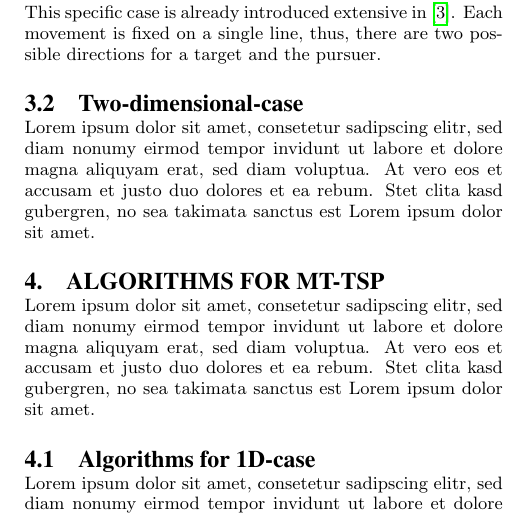
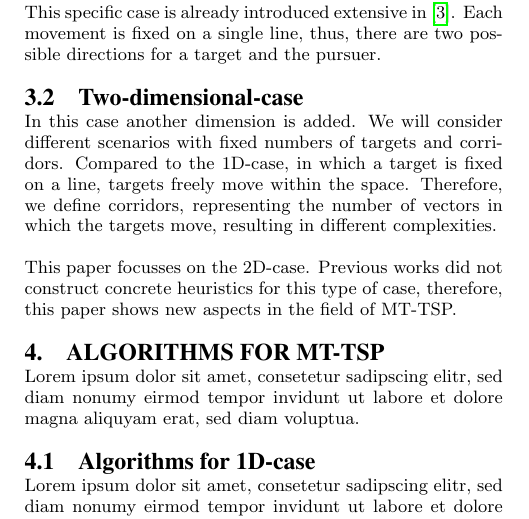
Before and after one commit to FelixG1997/BA, a LaTeX paper (Ausarbeitung/Bachelorarbeit.tex): part of one column of page 1 of 2, cut so that both start at the same text. The pictures show the PDF file Ausarbeitung/Bachelorarbeit.pdf that the author committed with the source.

Commit message:
fehler korrigiert

```diff
--- a/Ausarbeitung/Bachelorarbeit.tex
+++ b/Ausarbeitung/Bachelorarbeit.tex
@@ -28,12 +28,12 @@ Felix Greuling\\
 
 %Abstract
 \begin{abstract}
-Lorem ipsum dolor sit amet, consetetur sadipscing elitr, sed diam nonumy eirmod tempor invidunt ut labore et dolore magna aliquyam erat, sed diam voluptua. At vero eos et accusam et justo duo dolores et ea rebum. Stet clita kasd gubergren, no sea takimata sanctus est Lorem ipsum dolor sit amet.
+Lorem ipsum dolor sit amet, consetetur sadipscing elitr, sed diam nonumy eirmod tempor invidunt ut labore et dolore magna aliquyam erat, sed diam voluptua.
 \end{abstract}
 
 %------------------------------------------------------------------------------------------
 \section{Introduction}
-Lorem ipsum dolor sit amet, consetetur sadipscing elitr, sed diam nonumy eirmod tempor invidunt ut labore et dolore magna aliquyam erat, sed diam voluptua. At vero eos et accusam et justo duo dolores et ea rebum. Stet clita kasd gubergren, no sea takimata sanctus est Lorem ipsum dolor sit amet.
+Lorem ipsum dolor sit amet, consetetur sadipscing elitr, sed diam nonumy eirmod tempor invidunt ut labore et dolore magna aliquyam erat, sed diam voluptua.
 
 %------------------------------------------------------------------------------------------
 \section{Definitions}
@@ -73,17 +72,19 @@ This specific case is already introduced extensive in \cite{helvig}. Each moveme
 
 %------------------------------------------------------------------------------------------
 \subsection{Two-dimensional-case}
-Lorem ipsum dolor sit amet, consetetur sadipscing elitr, sed diam nonumy eirmod tempor invidunt ut labore et dolore magna aliquyam erat, sed diam voluptua. At vero eos et accusam et justo duo dolores et ea rebum. Stet clita kasd gubergren, no sea takimata sanctus est Lorem ipsum dolor sit amet.
 
+In this case another dimension is added. We will consider different scenarios with fixed numbers of targets and corridors. Compared to the 1D-case, in which a target is fixed on a line, targets freely move within the space. Therefore, we define corridors, representing the number of vectors in which the targets move, resulting in different complexities.
+
+This paper focusses on the 2D-case. Previous works did not construct concrete heuristics for this type of case, therefore, this paper shows new aspects in the field of MT-TSP.
 
 %------------------------------------------------------------------------------------------
 
 
 \section{Algorithms for MT-TSP}
-Lorem ipsum dolor sit amet, consetetur sadipscing elitr, sed diam nonumy eirmod tempor invidunt ut labore et dolore magna aliquyam erat, sed diam voluptua. At vero eos et accusam et justo duo dolores et ea rebum. Stet clita kasd gubergren, no sea takimata sanctus est Lorem ipsum dolor sit amet.
+Lorem ipsum dolor sit amet, consetetur sadipscing elitr, sed diam nonumy eirmod tempor invidunt ut labore et dolore magna aliquyam erat, sed diam voluptua.
 
 \subsection{Algorithms for 1D-case}
-Lorem ipsum dolor sit amet, consetetur sadipscing elitr, sed diam nonumy eirmod tempor invidunt ut labore et dolore magna aliquyam erat, sed diam voluptua. At vero eos et accusam et justo duo dolores et ea rebum. Stet clita kasd gubergren, no sea takimata sanctus est Lorem ipsum dolor sit amet.
+Lorem ipsum dolor sit amet, consetetur sadipscing elitr, sed diam nonumy eirmod tempor invidunt ut labore et dolore magna aliquyam erat, sed diam voluptua.
 
 
 \subsubsection{Algorithm by Helvig, Robins and Zelikovsky}
@@ -109,11 +110,11 @@ To denote the time to reach a state $B_i$ with the shortest sequence of states,
 
 %------------------------------------------------------------------------------------------
 \subsection{Algorithms for 2D-case}
-Lorem ipsum dolor sit amet, consetetur sadipscing elitr, sed diam nonumy eirmod tempor invidunt ut labore et dolore magna aliquyam erat, sed diam voluptua. At vero eos et accusam et justo duo dolores et ea rebum. Stet clita kasd gubergren, no sea takimata sanctus est Lorem ipsum dolor sit amet.
+Lorem ipsum dolor sit amet, consetetur sadipscing elitr, sed diam nonumy eirmod tempor invidunt ut labore et dolore magna aliquyam erat, sed diam voluptua
 
 %------------------------------------------------------------------------------------------
 \section{Summary and Outlook}
-Lorem ipsum dolor sit amet, consetetur sadipscing elitr, sed diam nonumy eirmod tempor invidunt ut labore et dolore magna aliquyam erat, sed diam voluptua. At vero eos et accusam et justo duo dolores et ea rebum. Stet clita kasd gubergren, no sea takimata sanctus est Lorem ipsum dolor sit amet.
+Lorem ipsum dolor sit amet, consetetur sadipscing elitr, sed diam nonumy eirmod tempor invidunt ut labore et dolore magna aliquyam erat, sed diam voluptua.
 %\cite{moraes}
 %\cite{helvig}
 
```
Also changed, not shown: Ausarbeitung/Bachelorarbeit.pdf, Ausarbeitung/Bachelorarbeit.tex (11 more changed lines), 2 other files.
